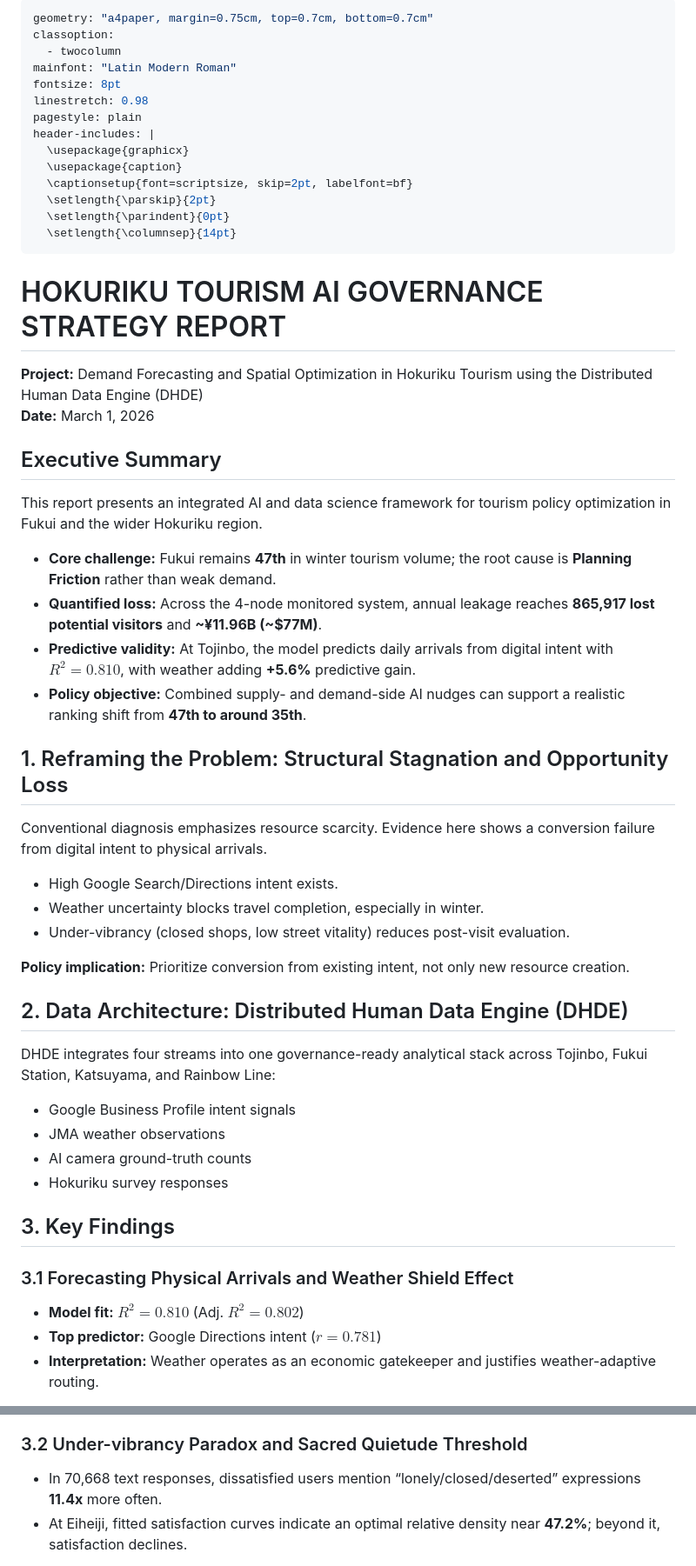
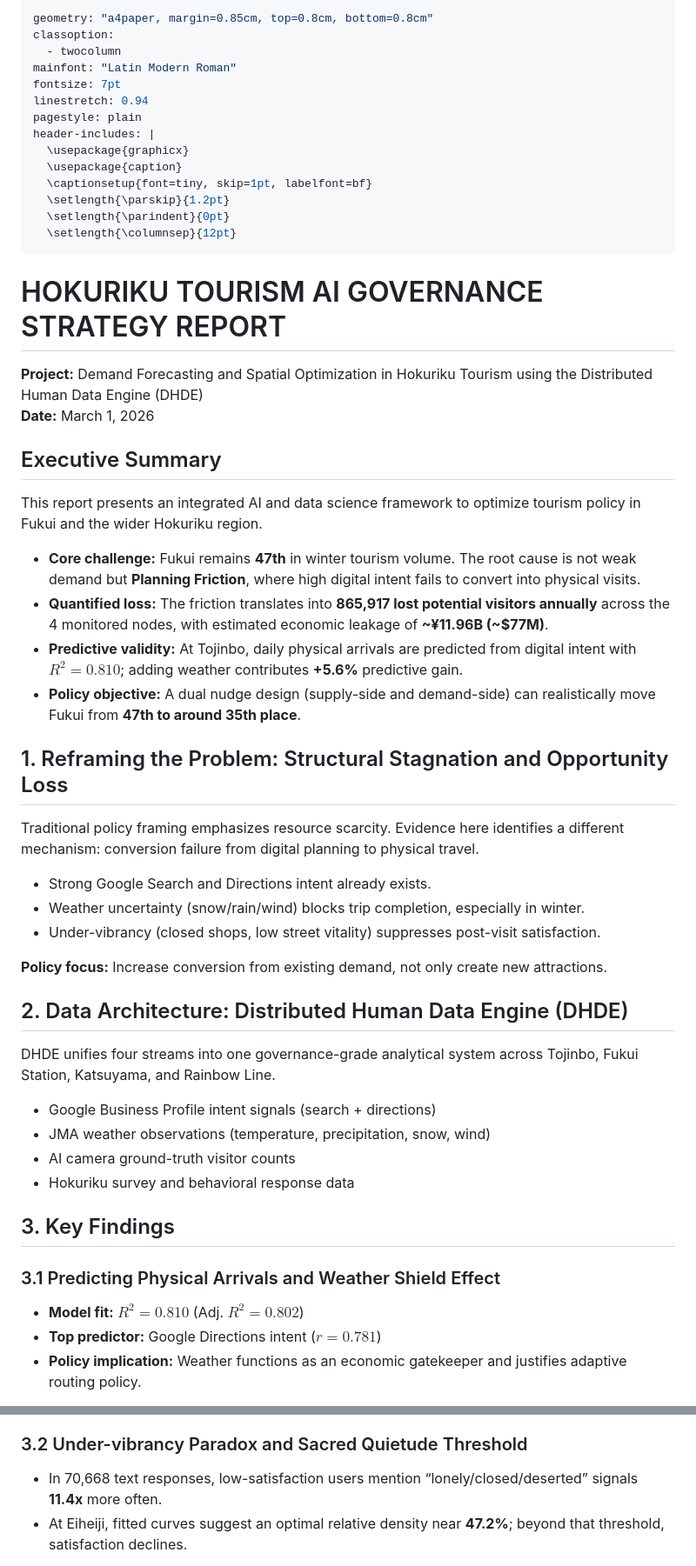
Before and after one commit to dinabelay-hub/hokuriku-tourism-ai-governance, a Markdown page: output/pdf/executive_report_pdf_en.md, 2 parts joined by grey strips. Shown at 87% size. Rendered like a GitHub page.

Commit message:
Improve executive PDF page-2 utilization and add policy flow diagram

```diff
--- a/output/pdf/executive_report_pdf_en.md
+++ b/output/pdf/executive_report_pdf_en.md
@@ -1,18 +1,18 @@
 ---
-geometry: "a4paper, margin=0.75cm, top=0.7cm, bottom=0.7cm"
+geometry: "a4paper, margin=0.85cm, top=0.8cm, bottom=0.8cm"
 classoption:
   - twocolumn
 mainfont: "Latin Modern Roman"
-fontsize: 8pt
-linestretch: 0.98
+fontsize: 7pt
+linestretch: 0.94
 pagestyle: plain
 header-includes: |
   \usepackage{graphicx}
   \usepackage{caption}
-  \captionsetup{font=scriptsize, skip=2pt, labelfont=bf}
-  \setlength{\parskip}{2pt}
+  \captionsetup{font=tiny, skip=1pt, labelfont=bf}
+  \setlength{\parskip}{1.2pt}
   \setlength{\parindent}{0pt}
-  \setlength{\columnsep}{14pt}
+  \setlength{\columnsep}{12pt}
 ---
 
 # HOKURIKU TOURISM AI GOVERNANCE STRATEGY REPORT
@@ -22,37 +22,37 @@ header-includes: |
 
 ## Executive Summary
 
-This report presents an integrated AI and data science framework for tourism policy optimization in Fukui and the wider Hokuriku region.
+This report presents an integrated AI and data science framework to optimize tourism policy in Fukui and the wider Hokuriku region.
 
-- **Core challenge:** Fukui remains **47th** in winter tourism volume; the root cause is **Planning Friction** rather than weak demand.
-- **Quantified loss:** Across the 4-node monitored system, annual leakage reaches **865,917 lost potential visitors** and **~¥11.96B (~$77M)**.
-- **Predictive validity:** At Tojinbo, the model predicts daily arrivals from digital intent with **$R^2=0.810$**, with weather adding **+5.6%** predictive gain.
-- **Policy objective:** Combined supply- and demand-side AI nudges can support a realistic ranking shift from **47th to around 35th**.
+- **Core challenge:** Fukui remains **47th** in winter tourism volume. The root cause is not weak demand but **Planning Friction**, where high digital intent fails to convert into physical visits.
+- **Quantified loss:** The friction translates into **865,917 lost potential visitors annually** across the 4 monitored nodes, with estimated economic leakage of **~¥11.96B (~$77M)**.
+- **Predictive validity:** At Tojinbo, daily physical arrivals are predicted from digital intent with **$R^2 = 0.810$**; adding weather contributes **+5.6%** predictive gain.
+- **Policy objective:** A dual nudge design (supply-side and demand-side) can realistically move Fukui from **47th to around 35th place**.
 
 ## 1. Reframing the Problem: Structural Stagnation and Opportunity Loss
 
-Conventional diagnosis emphasizes resource scarcity. Evidence here shows a conversion failure from digital intent to physical arrivals.
+Traditional policy framing emphasizes resource scarcity. Evidence here identifies a different mechanism: conversion failure from digital planning to physical travel.
 
-- High Google Search/Directions intent exists.
-- Weather uncertainty blocks travel completion, especially in winter.
-- Under-vibrancy (closed shops, low street vitality) reduces post-visit evaluation.
+- Strong Google Search and Directions intent already exists.
+- Weather uncertainty (snow/rain/wind) blocks trip completion, especially in winter.
+- Under-vibrancy (closed shops, low street vitality) suppresses post-visit satisfaction.
 
-**Policy implication:** Prioritize conversion from existing intent, not only new resource creation.
+**Policy focus:** Increase conversion from existing demand, not only create new attractions.
 
 ## 2. Data Architecture: Distributed Human Data Engine (DHDE)
 
-DHDE integrates four streams into one governance-ready analytical stack across Tojinbo, Fukui Station, Katsuyama, and Rainbow Line:
+DHDE unifies four streams into one governance-grade analytical system across Tojinbo, Fukui Station, Katsuyama, and Rainbow Line.
 
-- Google Business Profile intent signals
-- JMA weather observations
-- AI camera ground-truth counts
-- Hokuriku survey responses
+- Google Business Profile intent signals (search + directions)
+- JMA weather observations (temperature, precipitation, snow, wind)
+- AI camera ground-truth visitor counts
+- Hokuriku survey and behavioral response data
 
 ## 3. Key Findings
 
-### 3.1 Forecasting Physical Arrivals and Weather Shield Effect
+### 3.1 Predicting Physical Arrivals and Weather Shield Effect
 
 - **Model fit:** $R^2 = 0.810$ (Adj. $R^2 = 0.802$)
 - **Top predictor:** Google Directions intent ($r=0.781$)
-- **Interpretation:** Weather operates as an economic gatekeeper and justifies weather-adaptive routing.
+- **Policy implication:** Weather functions as an economic gatekeeper and justifies adaptive routing policy.
 
@@ -61,6 +61,6 @@ DHDE integrates four streams into one governance-ready analytical stack across T
 
 ### 3.2 Under-vibrancy Paradox and Sacred Quietude Threshold
 
-- In 70,668 text responses, dissatisfied users mention “lonely/closed/deserted” expressions **11.4x** more often.
-- At Eiheiji, fitted satisfaction curves indicate an optimal relative density near **47.2%**; beyond it, satisfaction declines.
+- In 70,668 text responses, low-satisfaction users mention “lonely/closed/deserted” signals **11.4x** more often.
+- At Eiheiji, fitted curves suggest an optimal relative density near **47.2%**; beyond that threshold, satisfaction declines.
 
```
Also changed, not shown: other parts of output/pdf/executive_report_pdf_en.md (+29 -16 lines), output/pdf/executive_report_pdf.md (+22 -7 lines).
